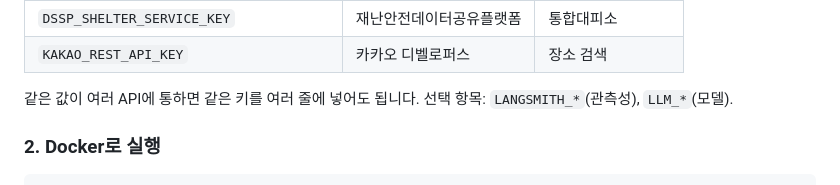
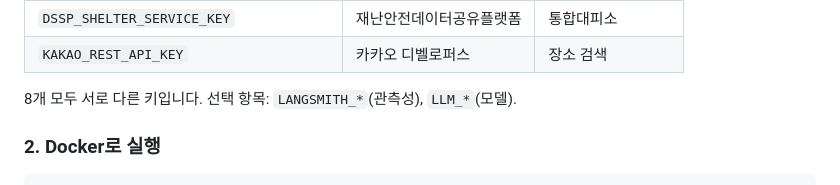
Before and after one commit to DDARK00/disaster-alert-agent, a Markdown page: README.md, the part around the change. GitHub-like rendering.

Commit message:
docs: README 키 설명 정리 (8개 모두 별도 키)
Co-Authored-By: Claude Sonnet 5.5 <noreply@anthropic.com>
Claude-Session: https://claude.ai/code/session_01Bk8PgeQiyHxA4dye5t3LCy

````diff
--- a/README.md
+++ b/README.md
@@ -98,7 +98,7 @@ sh/setup_venv.sh && sh/test.sh        # 단위 테스트
 | `DSSP_SHELTER_SERVICE_KEY` | 재난안전데이터공유플랫폼 | 통합대피소 |
 | `KAKAO_REST_API_KEY` | 카카오 디벨로퍼스 | 장소 검색 |
 
-같은 값이 여러 API에 통하면 같은 키를 여러 줄에 넣어도 됩니다. 선택 항목: `LANGSMITH_*`(관측성), `LLM_*`(모델).
+8개 모두 서로 다른 키입니다. 선택 항목: `LANGSMITH_*`(관측성), `LLM_*`(모델).
 
 ### 2. Docker로 실행
 ```bash
````
